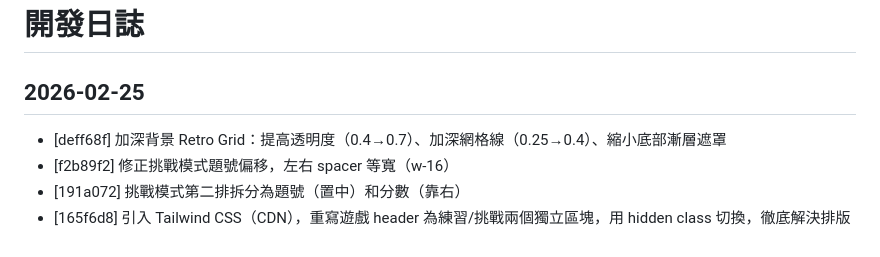
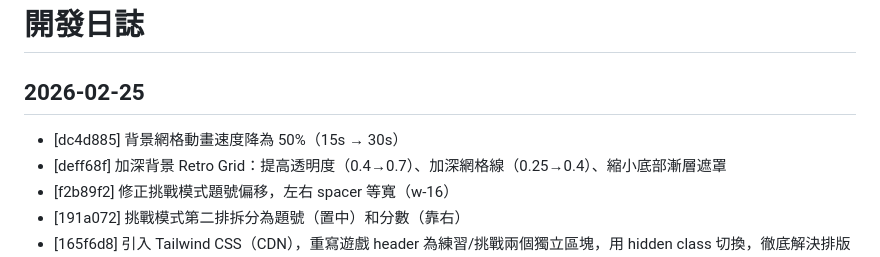
Before and after one commit to 0xaissr/junior-word-master, a Markdown page: LOG.md, the part around the change. Drawn GitHub-style.

Commit message:
docs: update LOG.md
Co-Authored-By: Claude Opus 4.6 <noreply@anthropic.com>

```diff
--- a/LOG.md
+++ b/LOG.md
@@ -2,6 +2,7 @@
 
 ## 2026-02-25
 
+- [dc4d885] 背景網格動畫速度降為 50%（15s → 30s）
 - [deff68f] 加深背景 Retro Grid：提高透明度（0.4→0.7）、加深網格線（0.25→0.4）、縮小底部漸層遮罩
 - [f2b89f2] 修正挑戰模式題號偏移，左右 spacer 等寬（w-16）
 - [191a072] 挑戰模式第二排拆分為題號（置中）和分數（靠右）
```
